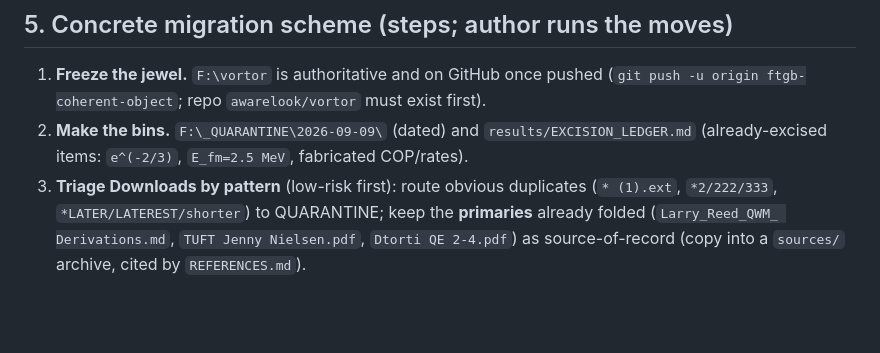
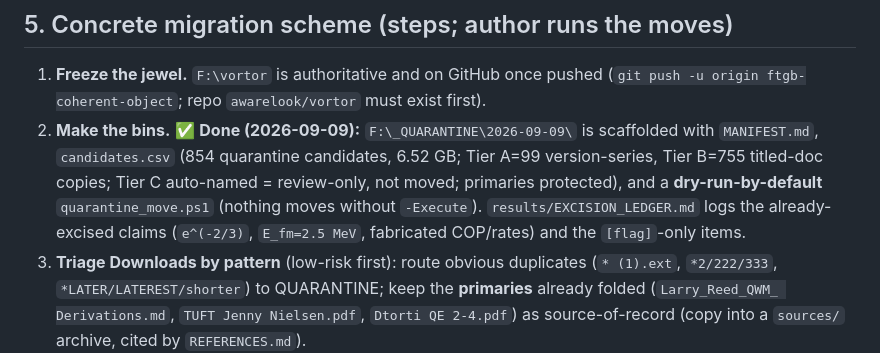
Before and after one commit to awarelook/vortor, a Markdown page: KNOWLEDGE_ORDERING_PLAN_2026-09-09.md, the part around the change. GitHub-like rendering; blank space fills up the shorter version.

```diff
--- a/KNOWLEDGE_ORDERING_PLAN_2026-09-09.md
+++ b/KNOWLEDGE_ORDERING_PLAN_2026-09-09.md
@@ -73,8 +73,11 @@ out of anything cited. This is the same tier discipline the repo already runs, a
 
 1. **Freeze the jewel.** `F:\vortor` is authoritative and on GitHub once pushed (`git push -u origin
    ftgb-coherent-object`; repo `awarelook/vortor` must exist first).
-2. **Make the bins.** `F:\_QUARANTINE\2026-09-09\` (dated) and `results/EXCISION_LEDGER.md` (already-excised
-   items: `e^(-2/3)`, `E_fm=2.5 MeV`, fabricated COP/rates).
+2. **Make the bins.** ✅ **Done (2026-09-09):** `F:\_QUARANTINE\2026-09-09\` is scaffolded with `MANIFEST.md`,
+   `candidates.csv` (854 quarantine candidates, 6.52 GB; Tier A=99 version-series, Tier B=755 titled-doc
+   copies; Tier C auto-named = review-only, not moved; primaries protected), and a **dry-run-by-default**
+   `quarantine_move.ps1` (nothing moves without `-Execute`). `results/EXCISION_LEDGER.md` logs the
+   already-excised claims (`e^(-2/3)`, `E_fm=2.5 MeV`, fabricated COP/rates) and the `[flag]`-only items.
 3. **Triage Downloads by pattern** (low-risk first): route obvious duplicates (`* (1).ext`, `*2/222/333`,
    `*LATER/LATEREST/shorter`) to QUARANTINE; keep the **primaries** already folded (`Larry_Reed_QWM_
    Derivations.md`, `TUFT Jenny Nielsen.pdf`, `Dtorti QE 2-4.pdf`) as source-of-record (copy into a
```
Also changed, not shown: results/EXCISION_LEDGER.md (added, +43 -0 lines).
